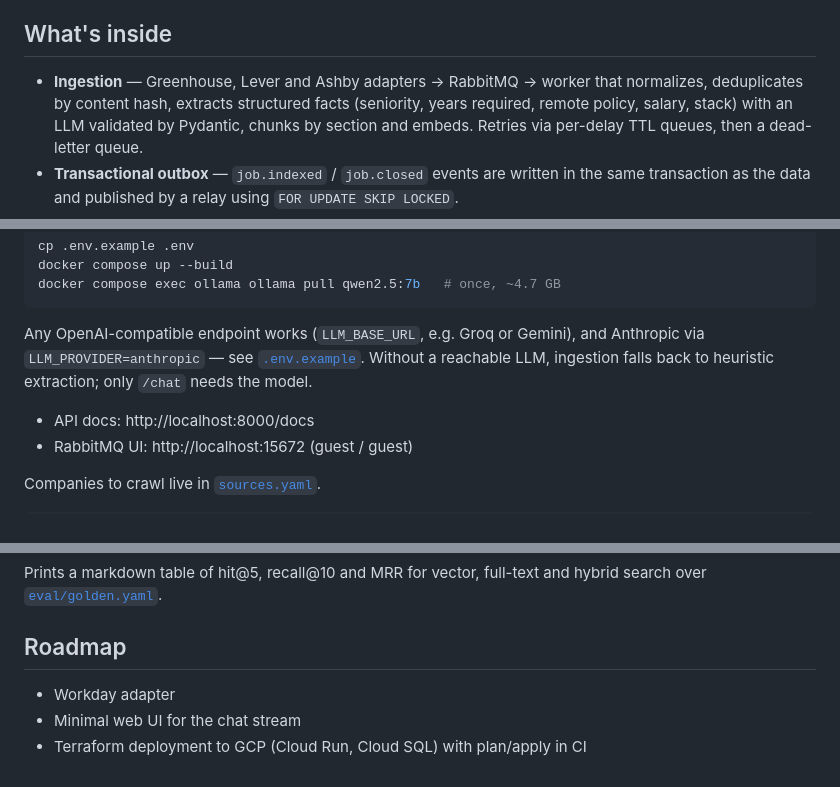
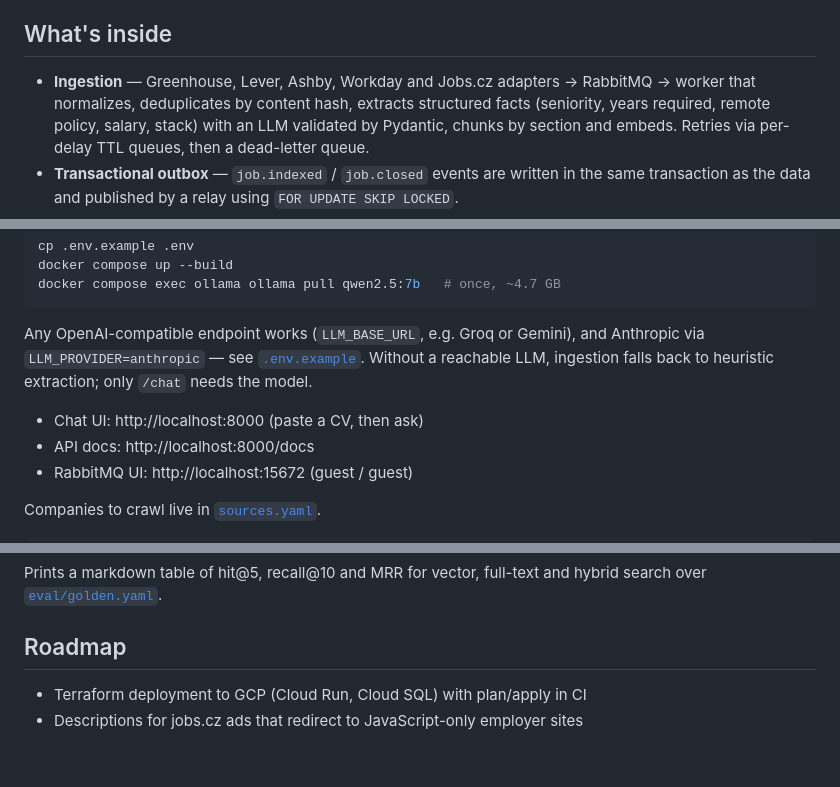
Before and after one commit to Rauden0/Projects, a Markdown page: JobMatcher/README.md, 3 parts joined by grey strips. GitHub-like rendering.

Commit message:
modify: readme for ui and new sources

```diff
--- a/JobMatcher/README.md
+++ b/JobMatcher/README.md
@@ -15,7 +15,7 @@ pytest · Docker Compose · GitHub Actions
 
 ## What's inside
 
-- **Ingestion** — Greenhouse, Lever and Ashby adapters → RabbitMQ → worker that normalizes,
+- **Ingestion** — Greenhouse, Lever, Ashby, Workday and Jobs.cz adapters → RabbitMQ → worker that normalizes,
   deduplicates by content hash, extracts structured facts (seniority, years required,
   remote policy, salary, stack) with an LLM validated by Pydantic, chunks by section and
   embeds. Retries via per-delay TTL queues, then a dead-letter queue.
@@ -43,6 +43,7 @@ Any OpenAI-compatible endpoint works (`LLM_BASE_URL`, e.g. Groq or Gemini), and
 via `LLM_PROVIDER=anthropic` — see [`.env.example`](.env.example). Without a reachable LLM,
 ingestion falls back to heuristic extraction; only `/chat` needs the model.
 
+- Chat UI: http://localhost:8000 (paste a CV, then ask)
 - API docs: http://localhost:8000/docs
 - RabbitMQ UI: http://localhost:15672 (guest / guest)
 
@@ -82,6 +83,5 @@ over [`eval/golden.yaml`](eval/golden.yaml).
 
 ## Roadmap
 
-- Workday adapter
-- Minimal web UI for the chat stream
 - Terraform deployment to GCP (Cloud Run, Cloud SQL) with plan/apply in CI
+- Descriptions for jobs.cz ads that redirect to JavaScript-only employer sites
```
